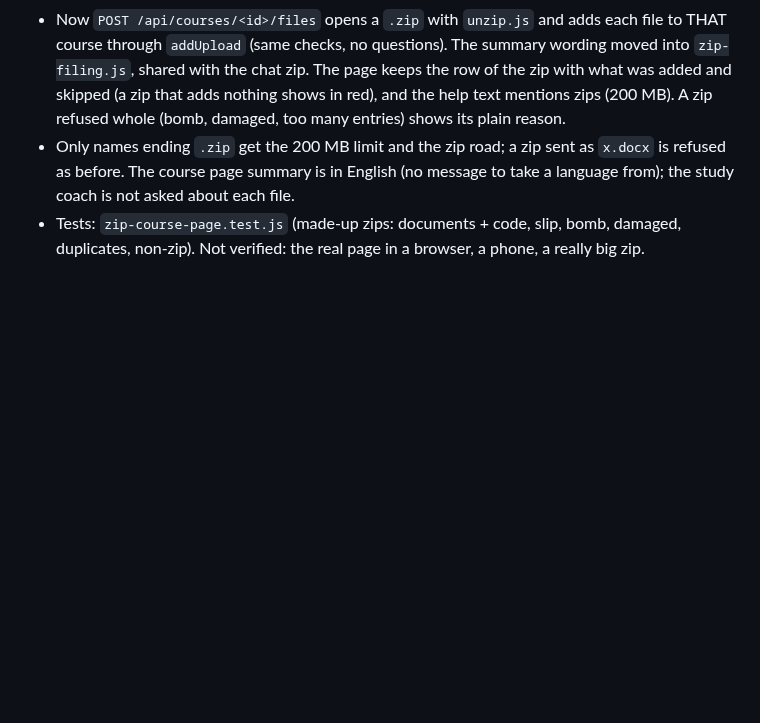
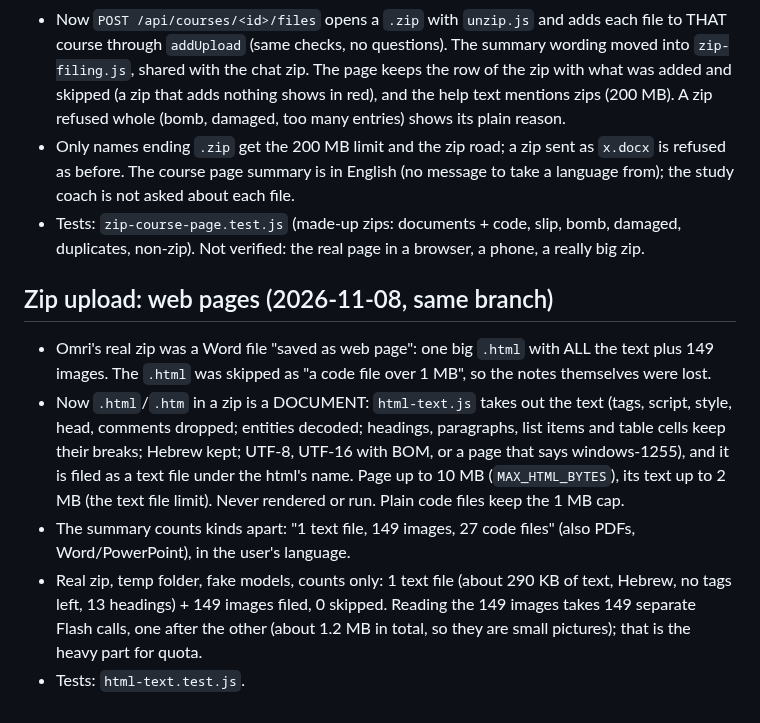
Before and after one commit to omriyaacobi/FirstAttemptAssistant, a Markdown page: PROGRESS.md, the part around the change. GitHub-like rendering; blank space fills up the shorter version.

Commit message:
Notes: zip web pages
Co-Authored-By: Claude Sonnet 5.5 <noreply@anthropic.com>

```diff
--- a/PROGRESS.md
+++ b/PROGRESS.md
@@ -640,3 +640,10 @@ All in `public/index.html` (no server file changed). Tested on a private server
 - Now `POST /api/courses/<id>/files` opens a `.zip` with `unzip.js` and adds each file to THAT course through `addUpload` (same checks, no questions). The summary wording moved into `zip-filing.js`, shared with the chat zip. The page keeps the row of the zip with what was added and skipped (a zip that adds nothing shows in red), and the help text mentions zips (200 MB). A zip refused whole (bomb, damaged, too many entries) shows its plain reason.
 - Only names ending `.zip` get the 200 MB limit and the zip road; a zip sent as `x.docx` is refused as before. The course page summary is in English (no message to take a language from); the study coach is not asked about each file.
 - Tests: `zip-course-page.test.js` (made-up zips: documents + code, slip, bomb, damaged, duplicates, non-zip). Not verified: the real page in a browser, a phone, a really big zip.
+
+## Zip upload: web pages (2026-11-08, same branch)
+- Omri's real zip was a Word file "saved as web page": one big `.html` with ALL the text plus 149 images. The `.html` was skipped as "a code file over 1 MB", so the notes themselves were lost.
+- Now `.html`/`.htm` in a zip is a DOCUMENT: `html-text.js` takes out the text (tags, script, style, head, comments dropped; entities decoded; headings, paragraphs, list items and table cells keep their breaks; Hebrew kept; UTF-8, UTF-16 with BOM, or a page that says windows-1255), and it is filed as a text file under the html's name. Page up to 10 MB (`MAX_HTML_BYTES`), its text up to 2 MB (the text file limit). Never rendered or run. Plain code files keep the 1 MB cap.
+- The summary counts kinds apart: "1 text file, 149 images, 27 code files" (also PDFs, Word/PowerPoint), in the user's language.
+- Real zip, temp folder, fake models, counts only: 1 text file (about 290 KB of text, Hebrew, no tags left, 13 headings) + 149 images filed, 0 skipped. Reading the 149 images takes 149 separate Flash calls, one after the other (about 1.2 MB in total, so they are small pictures); that is the heavy part for quota.
+- Tests: `html-text.test.js`.
```
